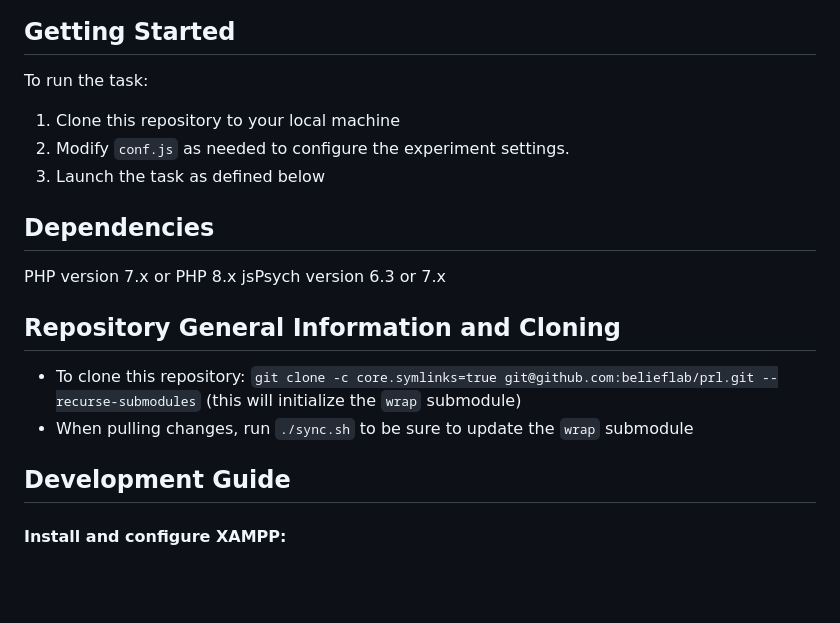
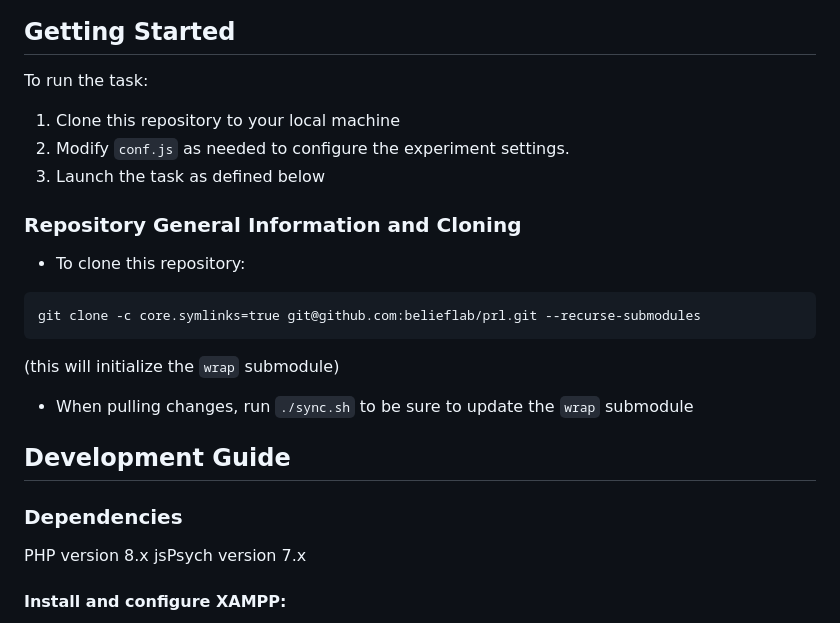
Before and after one commit to belieflab/prl, a Markdown page: README.md, the part around the change. Drawn GitHub-style; blank space fills up the shorter version.

````diff
--- a/README.md
+++ b/README.md
@@ -48,20 +48,24 @@ To customize the task, adjust the parameters in `conf.js`. Key parameters includ
 
 ## Getting Started
 To run the task:
-
 1. Clone this repository to your local machine
 2. Modify `conf.js` as needed to configure the experiment settings.
 3. Launch the task as defined below
 
-## Dependencies
-PHP version 7.x or PHP 8.x
-jsPsych version 6.3 or 7.x
+### Repository General Information and Cloning
+* To clone this repository:
+```
+git clone -c core.symlinks=true git@github.com:belieflab/prl.git --recurse-submodules
+```
+(this will initialize the `wrap` submodule)
 
-## Repository General Information and Cloning
-* To clone this repository: `git clone -c core.symlinks=true git@github.com:belieflab/prl.git --recurse-submodules` (this will initialize the `wrap` submodule)
 * When pulling changes, run `./sync.sh` to be sure to update the `wrap` submodule
 
 ## Development Guide
+
+### Dependencies
+PHP version 8.x
+jsPsych version 7.x
 
 #### Install and configure XAMPP:
 1. [Download XAMPP](https://www.apachefriends.org/download.html) with PHP version 7.3.19
````
